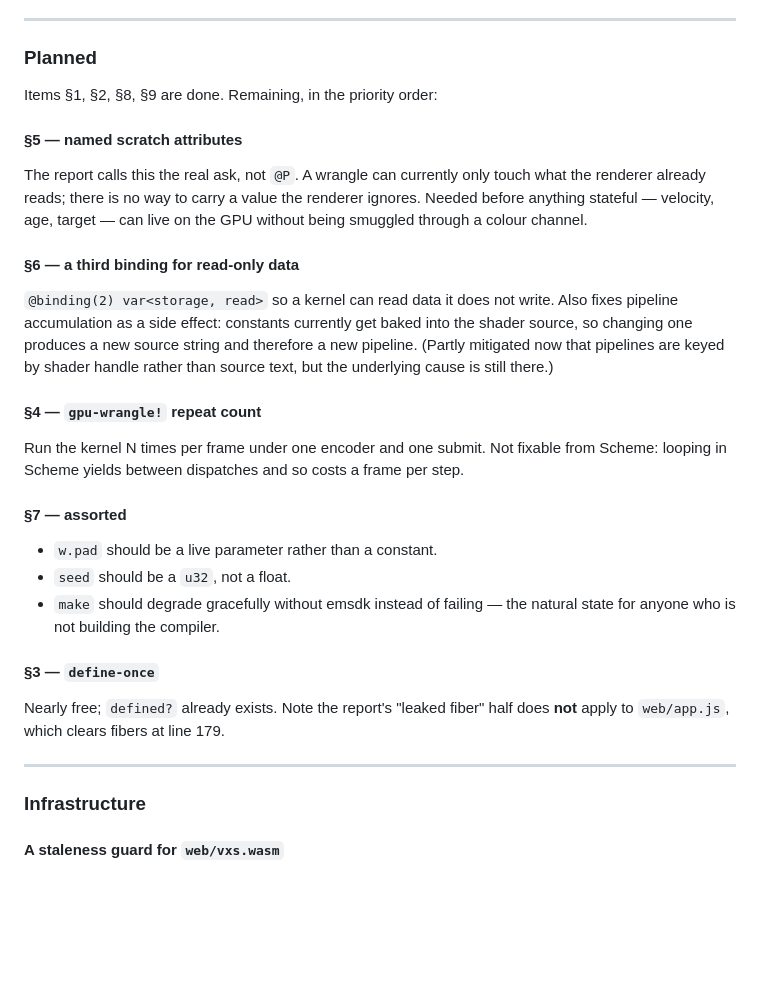
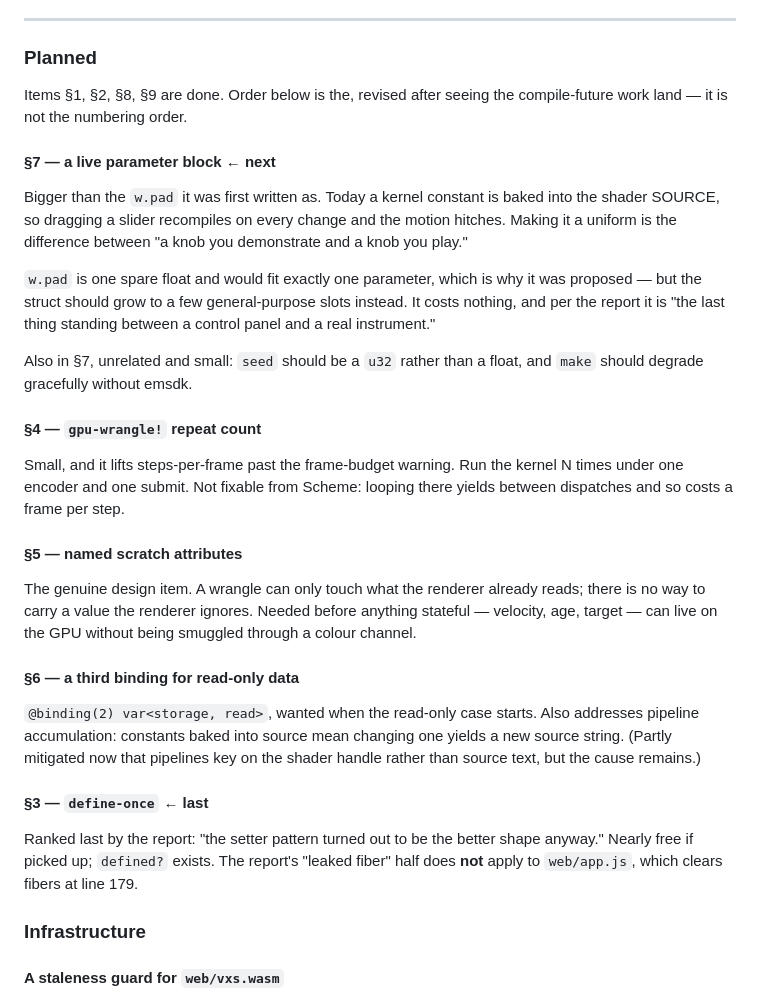
Before and after one commit to littleredcomputer/vxs, a Markdown page: MANUAL.md, the part around the change. Drawn GitHub-style; blank space fills up the shorter version.

Commit message:
docs(manual): revised priorities for the open GPU work
§7 first and scoped up — it is a live parameter block, not one spare float.
A baked-in constant means dragging a slider recompiles the shader on every
change, which is the difference between a knob you demonstrate and a knob
you play. Then §4 (small, lifts steps/frame past the budget warning), §5 as
the genuine design item, then the read-only binding, and define-once last, since
the setter pattern turned out to be the better shape anyway.

Co-Authored-By: Claude Opus 5 <noreply@anthropic.com>

```diff
--- a/MANUAL.md
+++ b/MANUAL.md
@@ -425,43 +425,50 @@ answer what it costs on the benchmark suite before it is worth having.
 
 ### Planned
 
-Items §1, §2, §8, §9 are done. Remaining, in the priority order:
+Items §1, §2, §8, §9 are done. Order below is the, revised after
+seeing the compile-future work land — it is not the numbering order.
+
+#### §7 — a live parameter block  ← **next**
+
+Bigger than the `w.pad` it was first written as. Today a kernel constant is
+baked into the shader SOURCE, so dragging a slider recompiles on every
+change and the motion hitches. Making it a uniform is the difference
+between "a knob you demonstrate and a knob you play."
+
+`w.pad` is one spare float and would fit exactly one parameter, which is
+why it was proposed — but the struct should grow to a few general-purpose
+slots instead. It costs nothing, and per the report it is "the last thing
+standing between a control panel and a real instrument."
+
+Also in §7, unrelated and small: `seed` should be a `u32` rather than a
+float, and `make` should degrade gracefully without emsdk.
+
+#### §4 — `gpu-wrangle!` repeat count
+
+Small, and it lifts steps-per-frame past the frame-budget warning. Run the
+kernel N times under one encoder and one submit. Not fixable from Scheme:
+looping there yields between dispatches and so costs a frame per step.
 
 #### §5 — named scratch attributes
 
-The report calls this the real ask, not `@P`. A wrangle can currently only
-touch what the renderer already reads; there is no way to carry a value the
-renderer ignores. Needed before anything stateful — velocity, age, target —
-can live on the GPU without being smuggled through a colour channel.
+The genuine design item. A wrangle can only touch what the renderer already
+reads; there is no way to carry a value the renderer ignores. Needed before
+anything stateful — velocity, age, target — can live on the GPU without
+being smuggled through a colour channel.
 
 #### §6 — a third binding for read-only data
 
-`@binding(2) var<storage, read>` so a kernel can read data it does not
-write. Also fixes pipeline accumulation as a side effect: constants
-currently get baked into the shader source, so changing one produces a new
-source string and therefore a new pipeline. (Partly mitigated now that
-pipelines are keyed by shader handle rather than source text, but the
-underlying cause is still there.)
+`@binding(2) var<storage, read>`, wanted when the read-only case starts. Also
+addresses pipeline accumulation: constants baked into source mean changing
+one yields a new source string. (Partly mitigated now that pipelines key on
+the shader handle rather than source text, but the cause remains.)
 
-#### §4 — `gpu-wrangle!` repeat count
+#### §3 — `define-once`  ← last
 
-Run the kernel N times per frame under one encoder and one submit. Not
-fixable from Scheme: looping in Scheme yields between dispatches and so
-costs a frame per step.
-
-#### §7 — assorted
-
-- `w.pad` should be a live parameter rather than a constant.
-- `seed` should be a `u32`, not a float.
-- `make` should degrade gracefully without emsdk instead of failing — the
-  natural state for anyone who is not building the compiler.
-
-#### §3 — `define-once`
-
-Nearly free; `defined?` already exists. Note the report's "leaked fiber"
-half does **not** apply to `web/app.js`, which clears fibers at line 179.
-
----
+Ranked last by the report: "the setter pattern turned out to be the
+better shape anyway." Nearly free if picked up; `defined?` exists. The
+report's "leaked fiber" half does **not** apply to `web/app.js`, which
+clears fibers at line 179.
 
 ### Infrastructure
 
```
